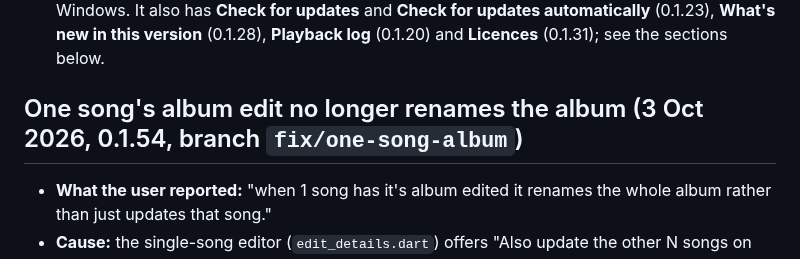
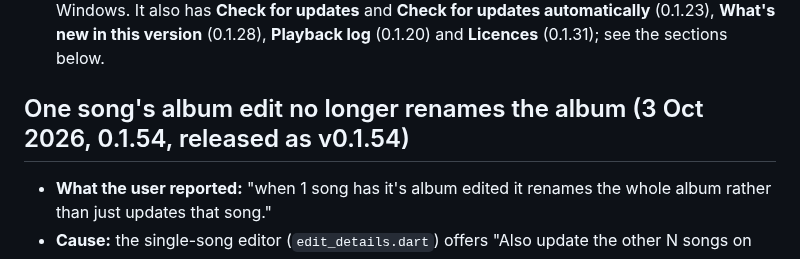
Before and after one commit to Jamesking96/HomeTunes, a Markdown page: docs/ai-context/03_FEATURES_AND_DESIGN_NOTES.md, the part around the change. Drawn GitHub-style.

```diff
--- a/docs/ai-context/03_FEATURES_AND_DESIGN_NOTES.md
+++ b/docs/ai-context/03_FEATURES_AND_DESIGN_NOTES.md
@@ -186,7 +186,7 @@ before changing that area.
   in this version** (0.1.28), **Playback log** (0.1.20) and **Licences** (0.1.31); see the
   sections below.
 
-## One song's album edit no longer renames the album (3 Oct 2026, 0.1.54, branch `fix/one-song-album`)
+## One song's album edit no longer renames the album (3 Oct 2026, 0.1.54, released as v0.1.54)
 - **What the user reported:** "when 1 song has it's album edited it renames the whole album rather
   than just updates that song."
 - **Cause:** the single-song editor (`edit_details.dart`) offers "Also update the other N songs on
```
Also changed, not shown: docs/ai-context/00_START_HERE.md (+6 -2 lines), docs/ai-context/04_ROADMAP_AND_OPEN_ITEMS.md (+1 -1 lines).
